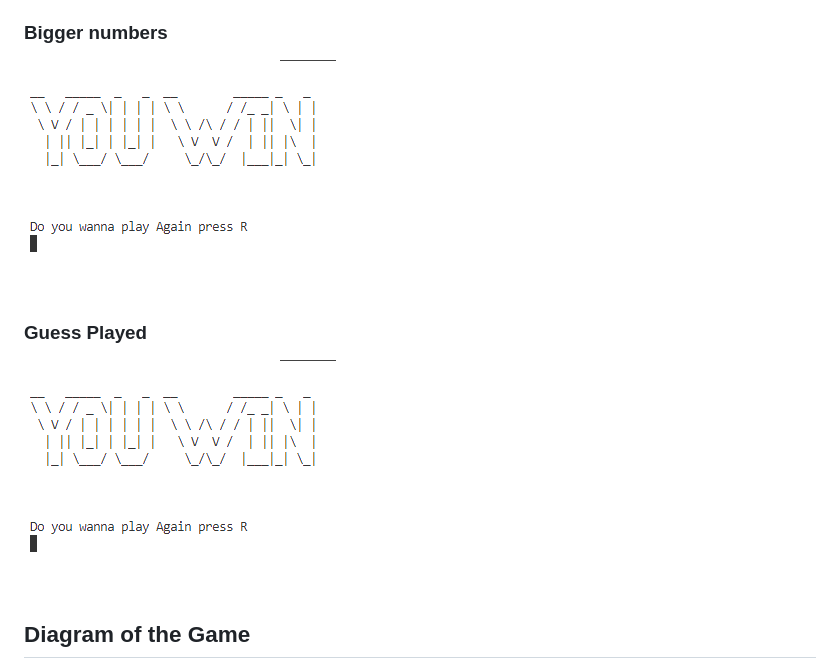
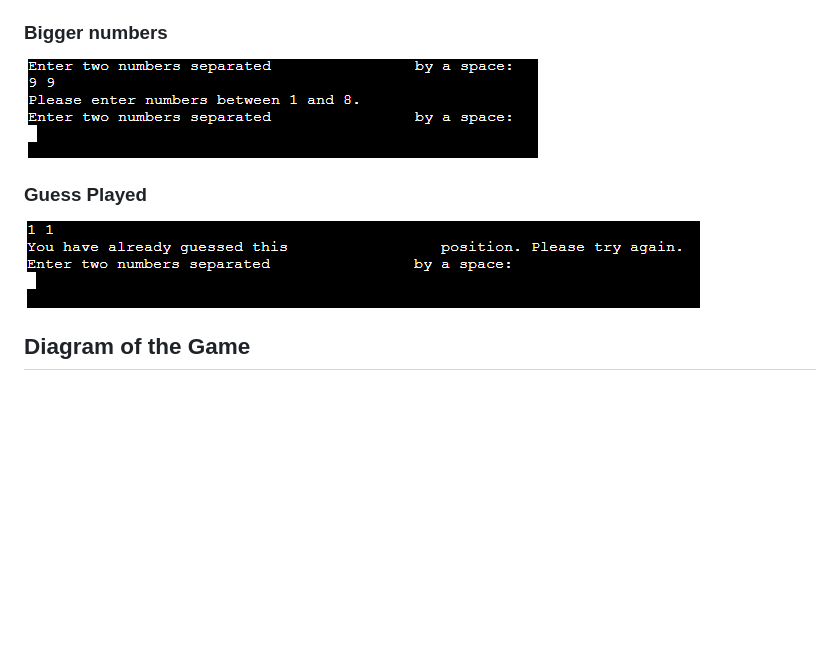
Before and after one commit to dhardi/minerswep, a Markdown page: README.md, the part around the change printed below. GitHub-like rendering; blank space fills up the shorter version.

Commit message:
add more content

```diff
--- a/README.md
+++ b/README.md
@@ -45,10 +45,10 @@ MinerSwep is a game similar to minesweeper but with some changes made by me to m
   - We have three stages of dealing with errors that may occur when the user enters data, first we check if the values are greater than in the column and row, the second stage we check if the input type is date and number or str and lastly we check if the values have already been entered by the user.
 
  ### Bigger numbers
- ![win](https://github.com/dhardi/minerswep/blob/main/assets/images/win.PNG)
+ ![win](https://github.com/dhardi/minerswep/blob/main/assets/images/bigger_9.PNG)
 
  ### Guess Played
- ![Guess Played](https://github.com/dhardi/minerswep/blob/main/assets/images/win.PNG)
+ ![Guess Played](https://github.com/dhardi/minerswep/blob/main/assets/images/already_played.PNG)
 
 
 
```
Also changed, not shown: other parts of README.md (+1 -1 lines).
